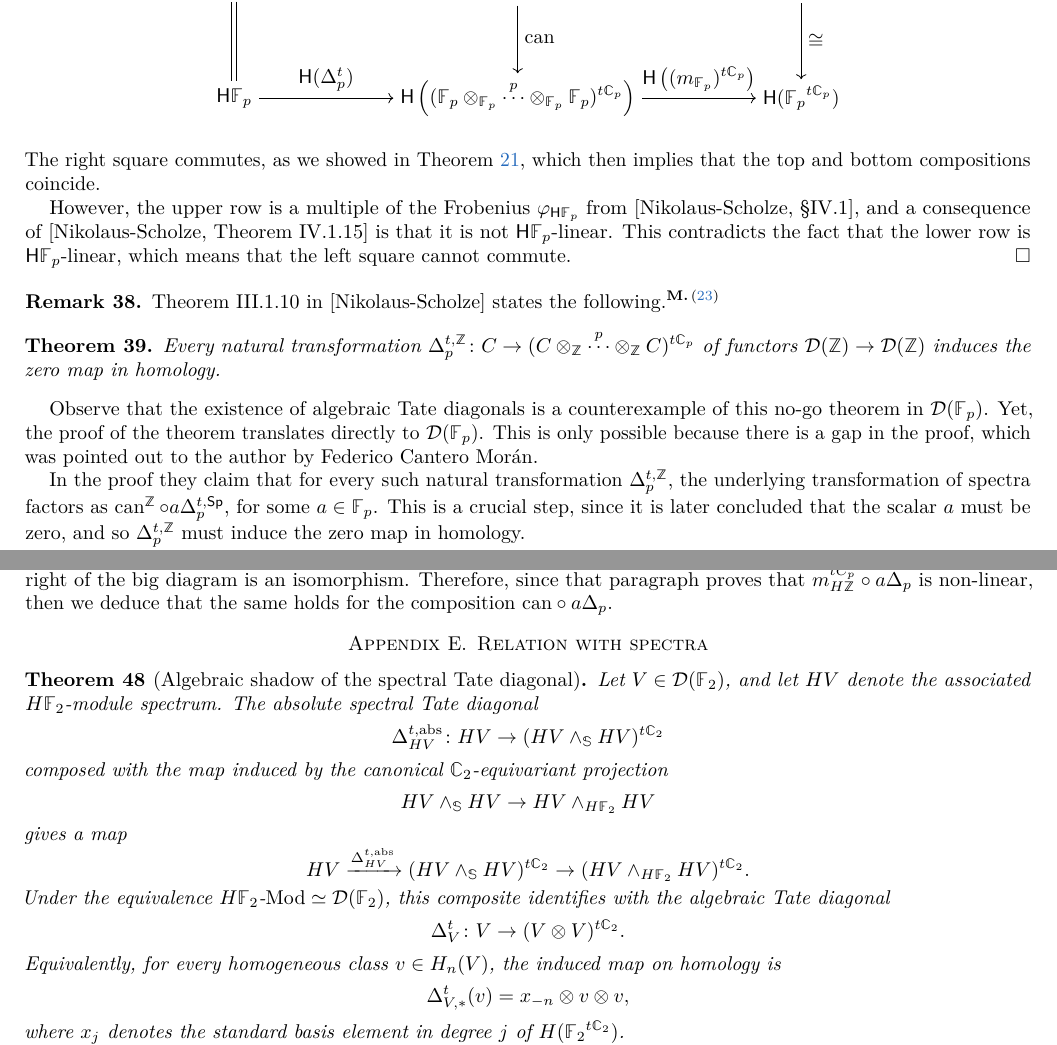
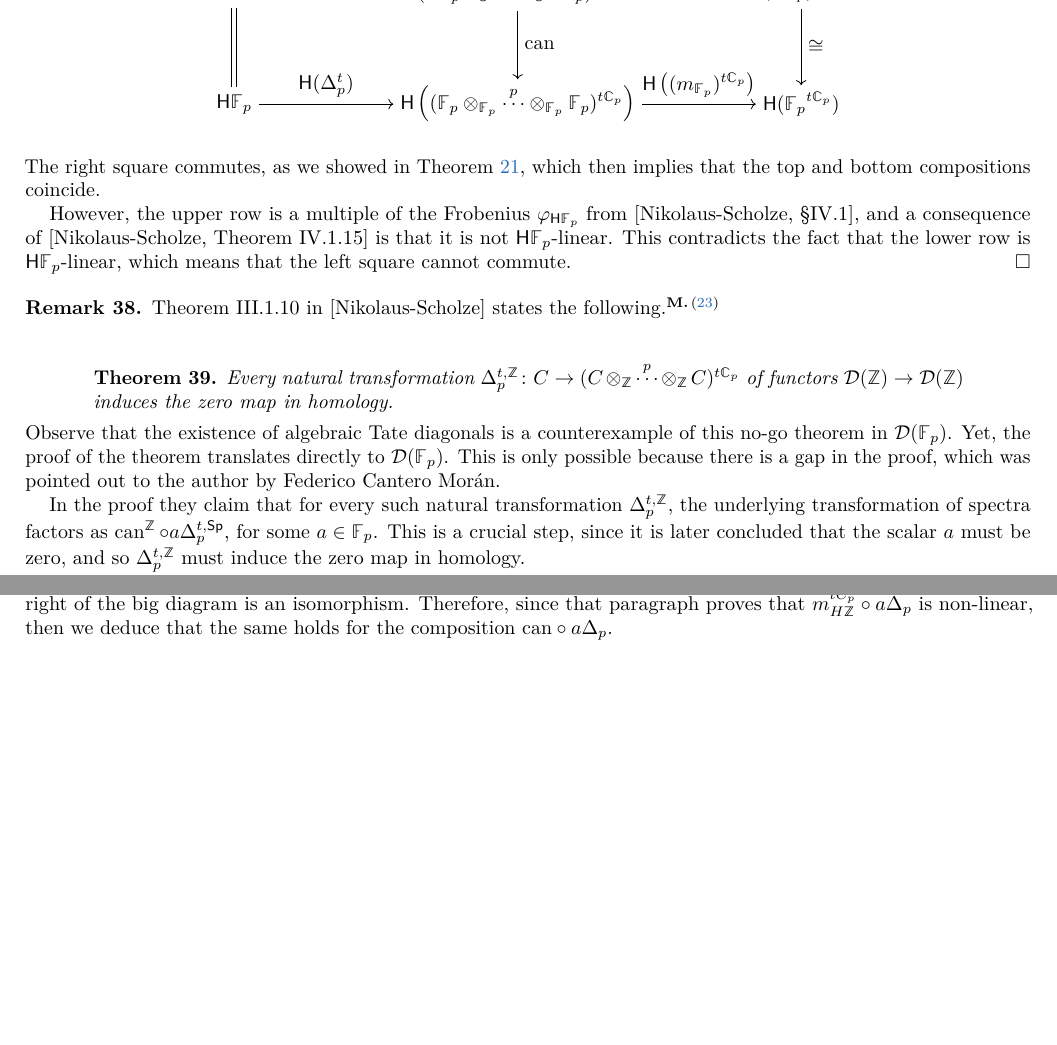
Before and after one commit to ammedmar/tate, a LaTeX paper (tate.tex, which reads sec/algebraic_tate.tex, sec/spectra.tex): two parts of pages 8 and 14 of 15 before the commit and two parts of pages 9 and 15 of 16 after it, joined at a grey line, cut so that both start at the same text, the shorter picture padded with empty space. Compiled offline with pdfLaTeX.

```diff
--- a/sec/algebraic_tate.tex
+++ b/sec/algebraic_tate.tex
@@ -279,9 +279,11 @@
 
 \begin{remark}
 	Theorem III.1.10 in [Nikolaus-Scholze] states the following.\martin{what is the right way of quoting the theorem if we are about to say that it is not yet a theorem?}
-	\begin{theorem}
-		Every natural transformation \(\Delta_p^{t, \bZ} \colon C \to (C\ot_{\bZ} \overset{p}{\cdots} \ot_{\bZ} C)^{t\cyc_p}\) of functors \(\cD(\bZ)\to\cD(\bZ)\) induces the zero map in homology.
-	\end{theorem}
+	\begin{quote}
+		\begin{theorem}
+			Every natural transformation \(\Delta_p^{t, \bZ} \colon C \to (C\ot_{\bZ} \overset{p}{\cdots} \ot_{\bZ} C)^{t\cyc_p}\) of functors \(\cD(\bZ)\to\cD(\bZ)\) induces the zero map in homology.
+		\end{theorem}
+	\end{quote}
 	Observe that the existence of algebraic Tate diagonals is a counterexample of this no-go theorem in \(\cD(\Fp)\).
 	Yet, the proof of the theorem translates directly to \(\cD(\Fp)\).
 	This is only possible because there is a gap in the proof, which was pointed out to the author by Federico Cantero Morán.
--- a/sec/spectra.tex
+++ b/sec/spectra.tex
@@ -1,4 +1,4 @@
-\section{Relation with spectra}
+%\section{Relation with spectra}
 
 %\begin{remark}[Tate diagonal]\federico{Needs review}
 %	Let $p$ be a prime number. The norm map $\nu \colon W(p) \xrightarrow{\sim} W^\dd(p)$ is the chain map that sends $e_0$ to $N \cdot e_0^\dd$ and is $0$ in both positive and negative degrees. Its mapping cone, which we denote by $\widehat W(p)$, is the \emph{Tate complex} of $\cyc_p$. If $M$ is a $R[\cyc_p]$-module, the \emph{Tate cohomology groups} of $\cyc_p$ with coefficients in $M$ are computed as
@@ -49,26 +49,26 @@
 %	\eqref{eq:tate2} is an instance of a map of the form \eqref{eq:tate1} and therefore of a stable homotopy cyclic $p$-diagonal.
 %\end{remark}
 
-\begin{theorem}[Algebraic shadow of the spectral Tate diagonal]
-	Let \(V \in \cD(\Ftwo)\), and let \(HV\) denote the associated \(H\Ftwo\)-module spectrum. The absolute spectral Tate diagonal
-	\[
-	\Delta^{t,\mathrm{abs}}_{HV} \colon HV \to (HV \wedge_{\mathbb S} HV)^{t\cyc_2}
-	\]
-	composed with the map induced by the canonical \(\cyc_2\)-equivariant projection
-	\[
-	HV \wedge_{\mathbb S} HV \to HV \wedge_{H\Ftwo} HV
-	\]
-	gives a map
-	\[
-	HV \xra{\Delta^{t,\mathrm{abs}}_{HV}} (HV \wedge_{\mathbb S} HV)^{t\cyc_2} \to (HV \wedge_{H\Ftwo} HV)^{t\cyc_2}.
-	\]
-	Under the equivalence \(H\Ftwo\text{-}\mathrm{Mod} \simeq \cD(\Ftwo)\), this composite identifies with the algebraic Tate diagonal
-	\[
-	\Delta^t_V \colon V \to (V \ot V)^{t\cyc_2}.
-	\]
-	Equivalently, for every homogeneous class \(v \in H_n(V)\), the induced map on homology is
-	\[
-	\Delta^t_{V,*}(v) = x_{-n} \ot v \ot v,
-	\]
-	where \(x_j\) denotes the standard basis element in degree \(j\) of \(H(\Ftwo^{t\cyc_2})\).
-\end{theorem}
+%\begin{theorem}[Algebraic shadow of the spectral Tate diagonal]
+%	Let \(V \in \cD(\Ftwo)\), and let \(HV\) denote the associated \(H\Ftwo\)-module spectrum. The absolute spectral Tate diagonal
+%	\[
+%	\Delta^{t,\mathrm{abs}}_{HV} \colon HV \to (HV \wedge_{\mathbb S} HV)^{t\cyc_2}
+%	\]
+%	composed with the map induced by the canonical \(\cyc_2\)-equivariant projection
+%	\[
+%	HV \wedge_{\mathbb S} HV \to HV \wedge_{H\Ftwo} HV
+%	\]
+%	gives a map
+%	\[
+%	HV \xra{\Delta^{t,\mathrm{abs}}_{HV}} (HV \wedge_{\mathbb S} HV)^{t\cyc_2} \to (HV \wedge_{H\Ftwo} HV)^{t\cyc_2}.
+%	\]
+%	Under the equivalence \(H\Ftwo\text{-}\mathrm{Mod} \simeq \cD(\Ftwo)\), this composite identifies with the algebraic Tate diagonal
+%	\[
+%	\Delta^t_V \colon V \to (V \ot V)^{t\cyc_2}.
+%	\]
+%	Equivalently, for every homogeneous class \(v \in H_n(V)\), the induced map on homology is
+%	\[
+%	\Delta^t_{V,*}(v) = x_{-n} \ot v \ot v,
+%	\]
+%	where \(x_j\) denotes the standard basis element in degree \(j\) of \(H(\Ftwo^{t\cyc_2})\).
+%\end{theorem}
```
Also changed, not shown: sec/introduction.tex (+1 -1 lines).
